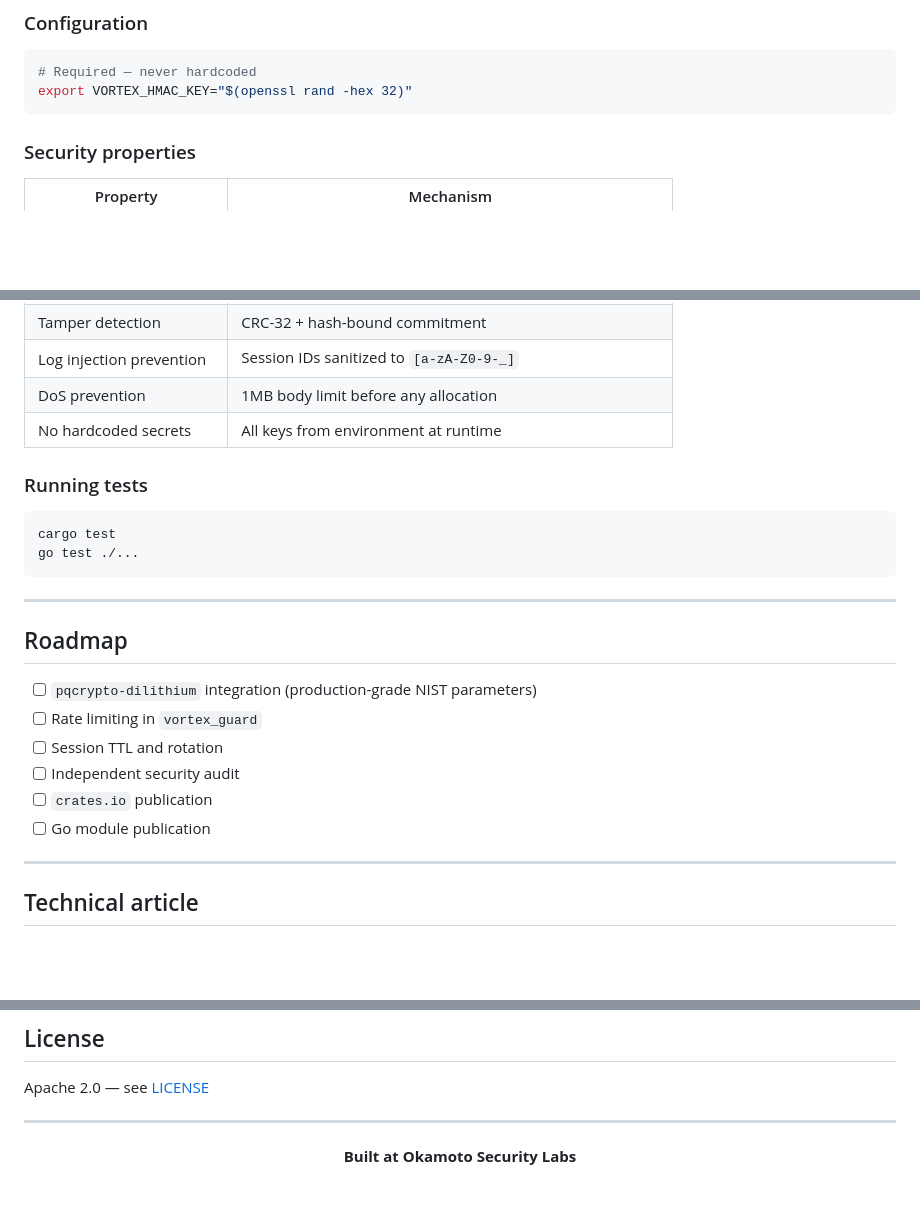
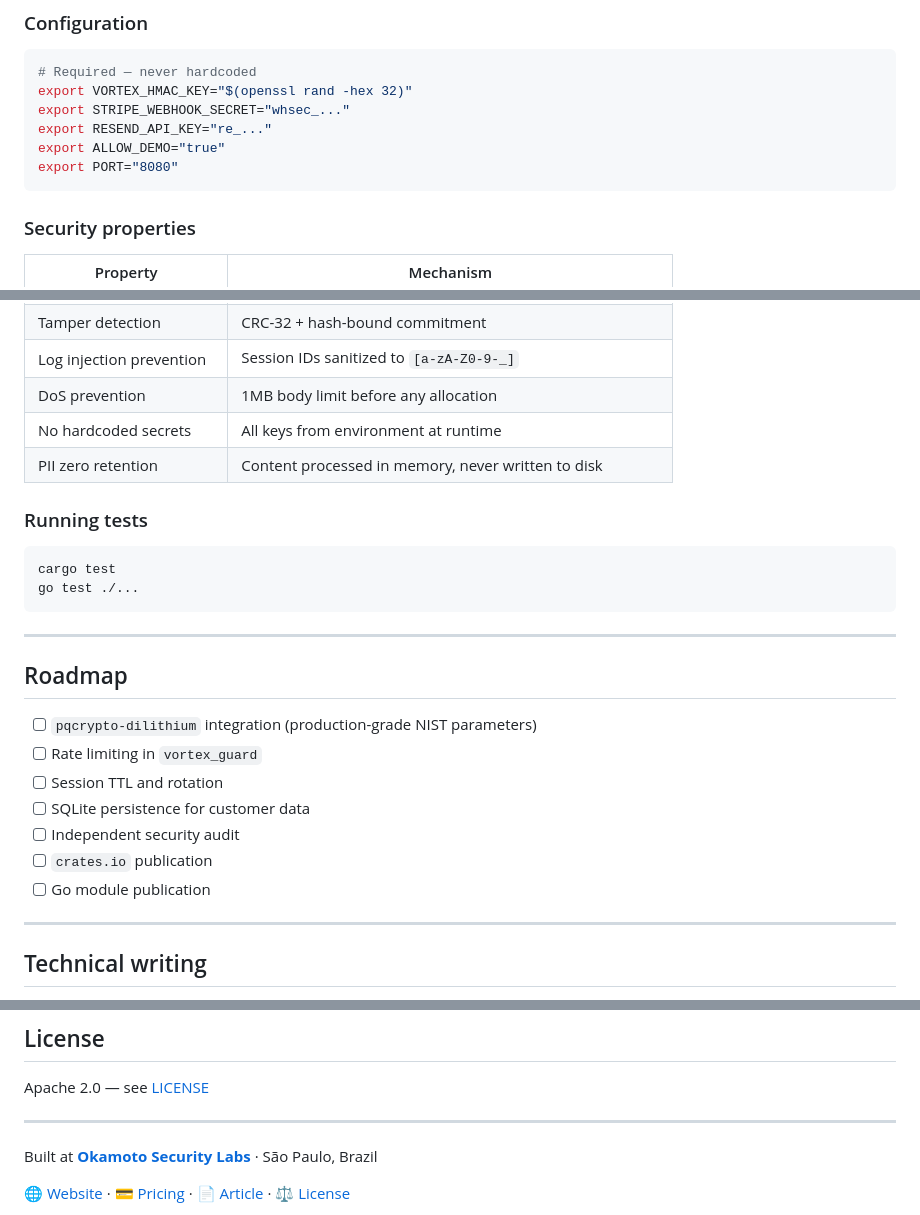
Before and after one commit to okamoto-security-labs/Vortex-DFS, a Markdown page: README.md, 3 parts joined by grey strips. Rendered like a GitHub page; blank space fills up the shorter version.

````diff
--- a/README.md
+++ b/README.md
@@ -149,6 +209,10 @@ match gate.process_packet(&raw, &sig) {
 ```bash
 # Required — never hardcoded
 export VORTEX_HMAC_KEY="$(openssl rand -hex 32)"
+export STRIPE_WEBHOOK_SECRET="whsec_..."
+export RESEND_API_KEY="re_..."
+export ALLOW_DEMO="true"
+export PORT="8080"
 ```
 
 ### Security properties
@@ -162,6 +226,7 @@ export VORTEX_HMAC_KEY="$(openssl rand -hex 32)"
 | Log injection prevention | Session IDs sanitized to `[a-zA-Z0-9-_]` |
 | DoS prevention | 1MB body limit before any allocation |
 | No hardcoded secrets | All keys from environment at runtime |
+| PII zero retention | Content processed in memory, never written to disk |
 
 ### Running tests
 
@@ -177,11 +242,12 @@ go test ./...
 - [ ] `pqcrypto-dilithium` integration (production-grade NIST parameters)
 - [ ] Rate limiting in `vortex_guard`
 - [ ] Session TTL and rotation
+- [ ] SQLite persistence for customer data
 - [ ] Independent security audit
 - [ ] `crates.io` publication
 - [ ] Go module publication
 
 ---
 
-## Technical article
+## Technical writing
 
@@ -197,7 +263,7 @@ Apache 2.0 — see [LICENSE](LICENSE)
 
 ---
 
-<div align="center">
+Built at **[Okamoto Security Labs](https://okamotosecurytlabs.com.br)** · São Paulo, Brazil
 
-**Built at Okamoto Security Labs**
+[🌐 Website](https://okamotosecurytlabs.com.br) · [💳 Pricing](https://okamotosecurytlabs.com.br) · [📄 Article](https://dev.to/gustavo89587/how-a-modular-arithmetic) · [⚖️ License](LICENSE)
 
````
Also changed, not shown: other parts of README.md (+90 -34 lines).
